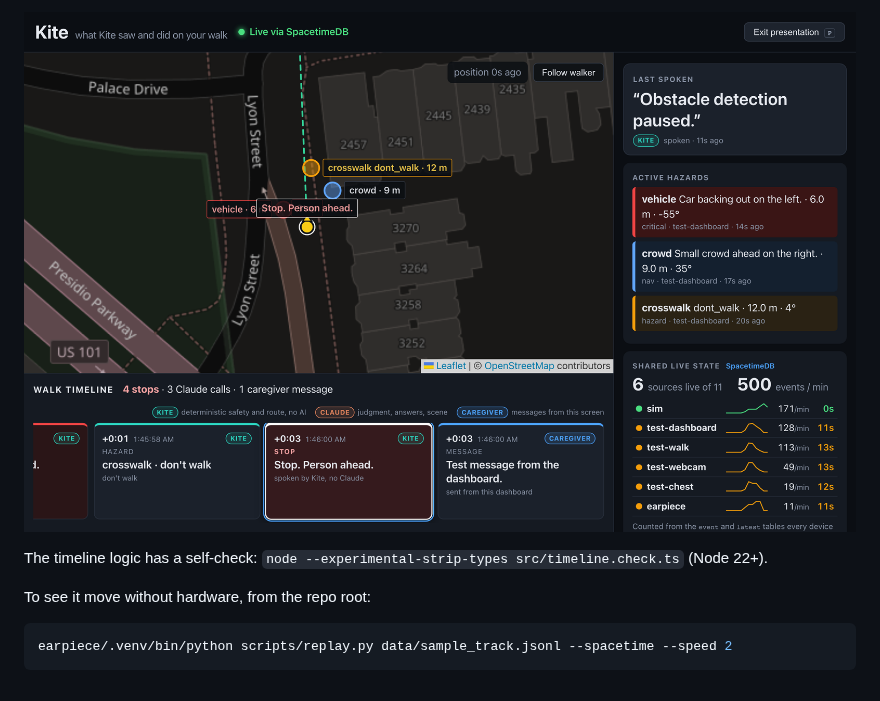
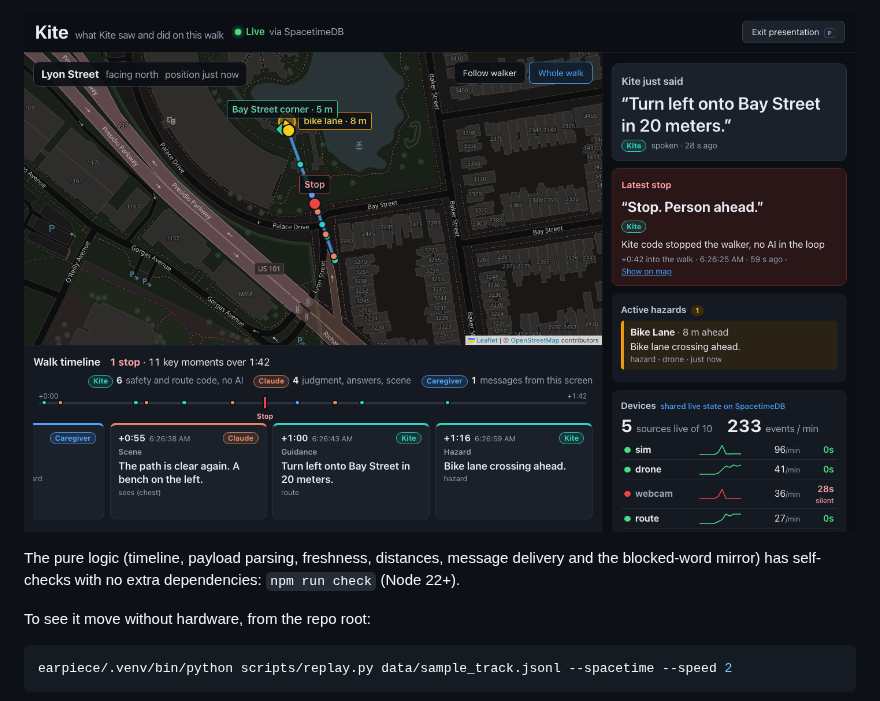
Before and after one commit to KingArthur207/kite, a Markdown page: dashboard/README.md, the part around one of its changes. Drawn GitHub-style; pictures changed too: dashboard/docs/reveal-presentation.png.

```diff
--- a/dashboard/README.md
+++ b/dashboard/README.md
@@ -27,7 +31,7 @@ Press `P` (or the Present button) for presentation mode at the reveal. It hides
 
 ![Presentation mode](docs/reveal-presentation.png)
 
-The timeline logic has a self-check: `node --experimental-strip-types src/timeline.check.ts` (Node 22+).
+The pure logic (timeline, payload parsing, freshness, distances, message delivery and the blocked-word mirror) has self-checks with no extra dependencies: `npm run check` (Node 22+).
 
 To see it move without hardware, from the repo root:
 
```
Also changed, not shown: other parts of dashboard/README.md (+11 -5 lines), dashboard/docs/reveal-normal.png.
